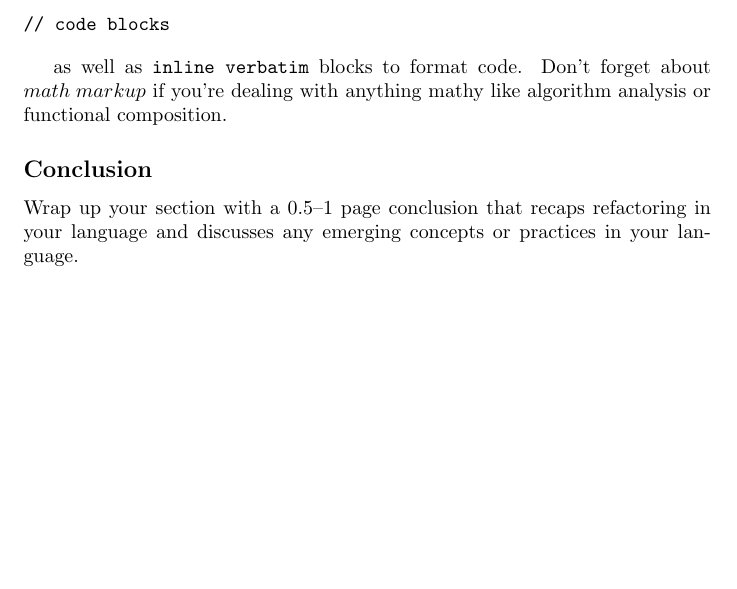
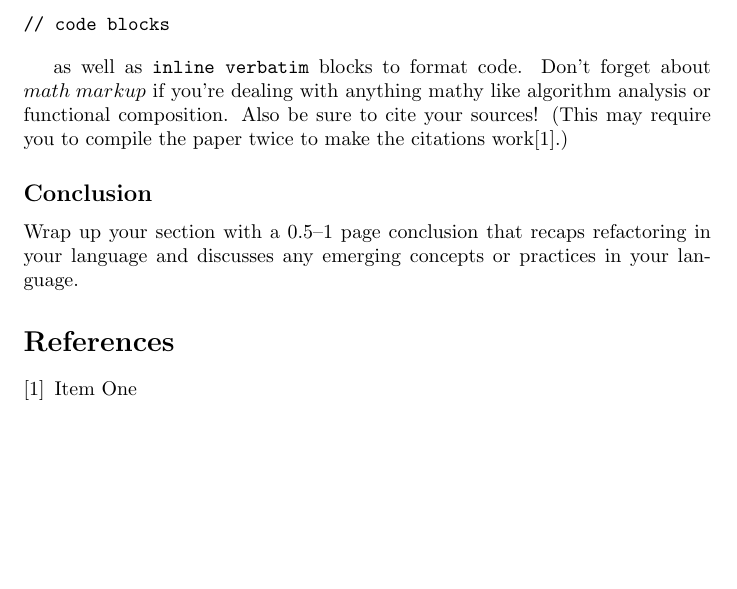
Before and after one commit to timothyekl/377FRTP, a LaTeX document (Template.tex): part of the page, cut so that both start at the same text, the shorter picture padded with empty space. Compiled offline with pdfLaTeX.

Commit message:
Update template with bibliographic stuff

```diff
--- a/Template.tex
+++ b/Template.tex
@@ -37,10 +37,14 @@ Write 3--3.5 pages about refactoring in your particular language. Be sure to inc
 // code blocks
 \end{verbatim}
 
-as well as \verb!inline verbatim! blocks to format code. Don't forget about $math \; markup$ if you're dealing with anything mathy like algorithm analysis or functional composition.
+as well as \verb!inline verbatim! blocks to format code. Don't forget about $math \; markup$ if you're dealing with anything mathy like algorithm analysis or functional composition. Also be sure to cite your sources! (This may require you to compile the paper twice to make the citations work\cite{Item1}.)
 
 \subsection*{Conclusion}
 
 Wrap up your section with a 0.5--1 page conclusion that recaps refactoring in your language and discusses any emerging concepts or practices in your language.
 
+\begin{thebibliography}{9}
+\bibitem{Item1} Item One
+\end{thebibliography}
+
 \end{document}
```
